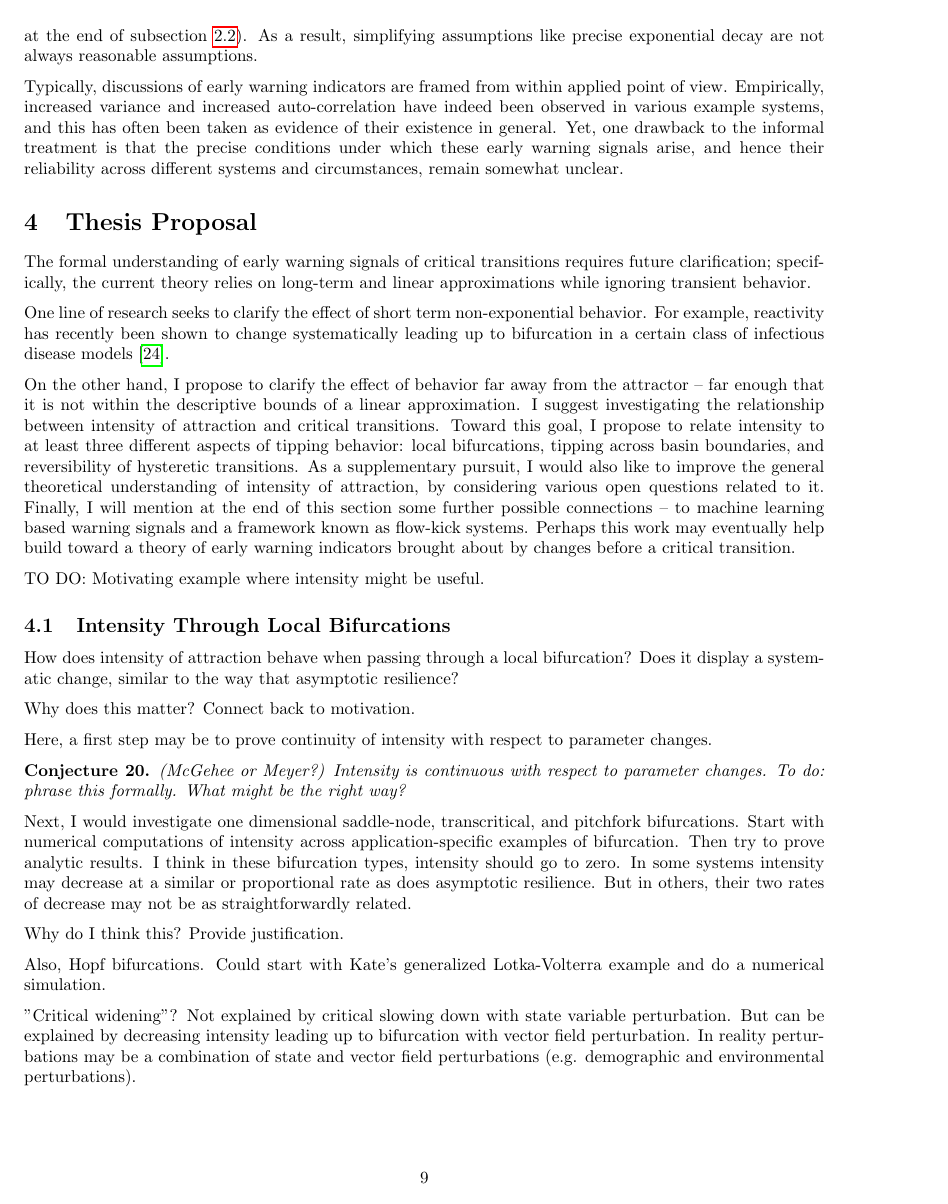
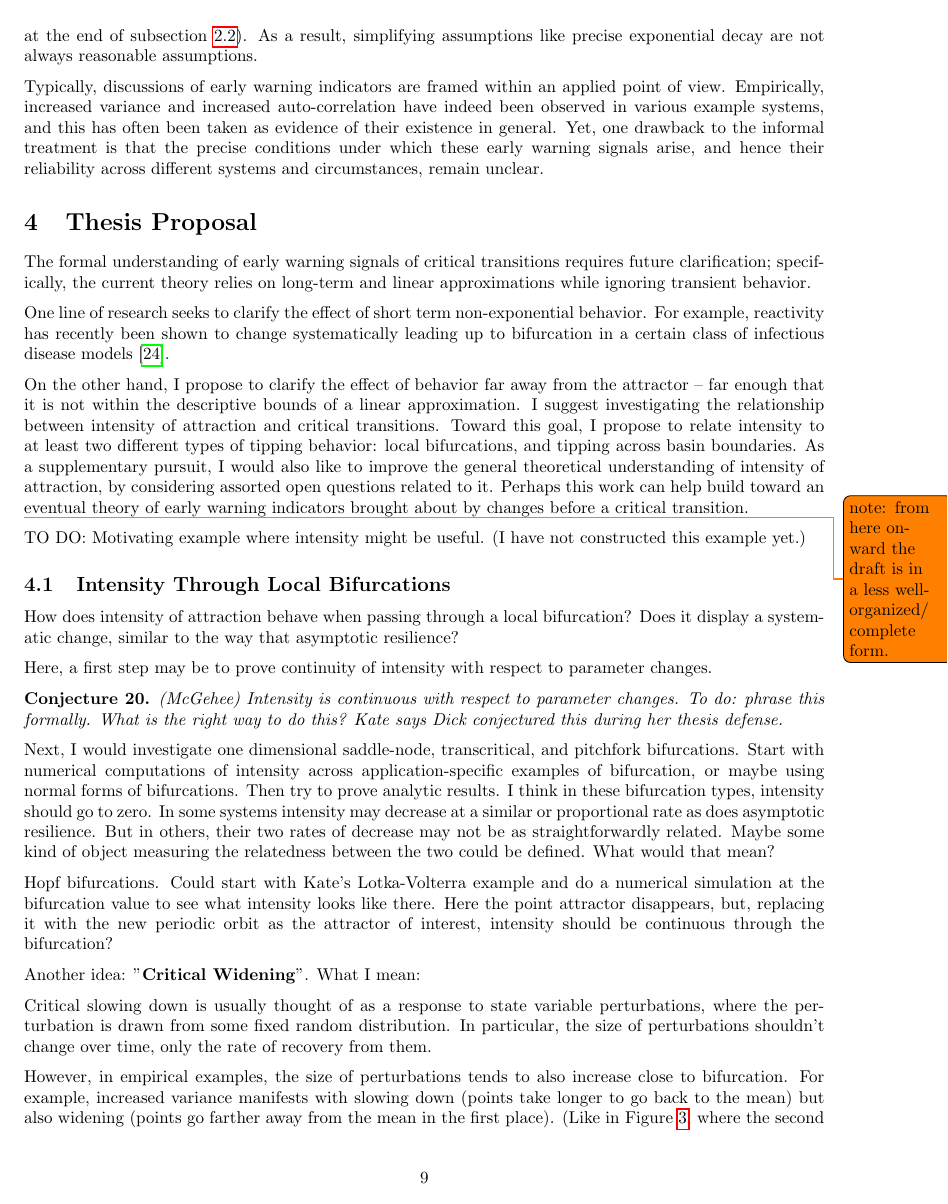
Before and after one commit to gracez/Oral-Candidacy-Exam, a LaTeX document (main.tex, which reads csd.tex, proposal.tex): page 10 of 14 before the commit and page 10 of 15 after it. Compiled offline with pdfLaTeX.

Commit message:
Official Draft 1

```diff
--- a/csd.tex
+++ b/csd.tex
@@ -106,7 +106,7 @@ However, it requires the simplifying assumption that return between disturbances
 
 Neubert and Caswell in \cite{neubertAlternativesResilienceMeasuring1997a} emphasize that asymptotic resilience crucially ignores short term behavior. For example, while decay rates are exponential in the limit, perturbations could actually amplify in the short term, and this amplification could happen for arbitrarily small perturbations (see discussion about reactivity at the end of subsection \ref{sec:asymp_res}). As a result, simplifying assumptions like precise exponential decay are not always reasonable assumptions.
 
-Typically, discussions of early warning indicators are framed from within applied point of view. Empirically, increased variance and increased auto-correlation have indeed been observed in various example systems, and this has often been taken as evidence of their existence in general. Yet, one drawback to the informal treatment is that the precise conditions under which these early warning signals arise, and hence their reliability across different systems and circumstances, remain somewhat unclear.
+Typically, discussions of early warning indicators are framed within an applied point of view. Empirically, increased variance and increased auto-correlation have indeed been observed in various example systems, and this has often been taken as evidence of their existence in general. Yet, one drawback to the informal treatment is that the precise conditions under which these early warning signals arise, and hence their reliability across different systems and circumstances, remain unclear.
 
 %mention flickering and increased skewness?
 
--- a/main.tex
+++ b/main.tex
@@ -56,7 +56,7 @@
 \usepackage{wrapfig}
 \usepackage{float}
 
-\title{Transient Dynamical Indicators of Critical Transitions:\\ \Large Toward Intensity-Based Indicators}
+\title{Transient Dynamical Indicators of Critical Transitions:\\ \Large Toward an Intensity-Based Understanding}
 \author{Grace Zhang}
 \date{\today}
 
--- a/proposal.tex
+++ b/proposal.tex
@@ -7,9 +7,12 @@ One line of research seeks to clarify the effect of short term non-exponential b
 
 On the other hand, I propose to clarify the effect of behavior far away from the attractor -- far enough that it is not within the descriptive bounds of a linear approximation. I suggest investigating the relationship between intensity of attraction and critical transitions.
 %
-Toward this goal, I propose to relate intensity to at least three different aspects of tipping behavior: local bifurcations, tipping across basin boundaries, and reversibility of hysteretic transitions. As a supplementary pursuit, I would also like to improve the general theoretical understanding of intensity of attraction, by considering various open questions related to it. Finally, I will mention at the end of this section some further possible connections -- to machine learning based warning signals and a framework known as  flow-kick systems.
+Toward this goal, I propose to relate intensity to at least two different types of tipping behavior: local bifurcations, and tipping across basin boundaries. As a supplementary pursuit, I would also like to improve the general theoretical understanding of intensity of attraction, by considering assorted open questions related to it.
+%Finally, I will mention at the end of this section some further possible connections -- to machine learning based warning signals and a framework known as  flow-kick systems.
 %
-Perhaps this work may eventually help build toward a theory of early warning indicators brought about by changes before a critical transition.
+Perhaps this work can help build toward an eventual theory of early warning indicators brought about by changes before a critical transition.
+
+\todo{note: from here onward the draft is in a less well-organized/ complete form.}
 
 %I would like to pursue analytic results as well as application-specific examples.
 
@@ -17,7 +20,7 @@ Perhaps this work may eventually help build toward a theory of early warning ind
 %
 %Might be that intensity only provides useful warning indicators in a specific class of critical transitions, or for a specific class of ODEs.
 
-TO DO: Motivating example where intensity might be useful.
+TO DO: Motivating example where intensity might be useful. (I have not constructed this example yet.)
 
 %\subsection{Continuity of Intensity}
 
@@ -27,26 +30,30 @@ TO DO: Motivating example where intensity might be useful.
 
 How does intensity of attraction behave when passing through a local bifurcation? Does it display a systematic change, similar to the way that asymptotic resilience?
 
-Why does this matter? Connect back to motivation.
+%Why does this matter? Connect back to motivation.
 
 Here, a first step may be to prove continuity of intensity with respect to parameter changes.
 
-\begin{conjecture}(McGehee or Meyer?)
-	Intensity is continuous with respect to parameter changes. To do: phrase this formally. What might be the right way?
+\begin{conjecture}(McGehee)
+	Intensity is continuous with respect to parameter changes. To do: phrase this formally. What is the right way to do this? Kate says Dick conjectured this during her thesis defense.
 \end{conjecture}
 
 Next, I would investigate one dimensional saddle-node, transcritical, and pitchfork bifurcations.
 %
-Start with numerical computations of intensity across application-specific examples of bifurcation. Then try to prove analytic results.
+Start with numerical computations of intensity across application-specific examples of bifurcation, or maybe using normal forms of bifurcations. Then try to prove analytic results.
 %
-I think in these bifurcation types, intensity should go to zero. In some systems intensity may decrease at a similar or proportional rate as does asymptotic resilience. But in others, their two rates of decrease may not be as straightforwardly related.
+I think in these bifurcation types, intensity should go to zero. In some systems intensity may decrease at a similar or proportional rate as does asymptotic resilience. But in others, their two rates of decrease may not be as straightforwardly related. Maybe some kind of object measuring the relatedness between the two could be defined. What would that mean?
 
-Why do I think this? Provide justification.
+%Why do I think this? Provide justification.
 
 %Some authors have argued that another basin-based measure of resilience, basin-width, is linearly related to asymptotic resilience -- to do: cite and check if the phrasing is correct.
 
-Also, Hopf bifurcations. Could start with Kate's generalized Lotka-Volterra example and do a numerical simulation. %Not really sure what to expect here in general.
+Hopf bifurcations. Could start with Kate's Lotka-Volterra example and do a numerical simulation at the bifurcation value to see what intensity looks like there. Here the point attractor disappears, but, replacing it with the new periodic orbit as the attractor of interest, intensity should be continuous through the bifurcation?  %Not really sure what to expect here in general.
 
 %Maybe nothing interesting?
 
-"Critical widening"? Not explained by critical slowing down with state variable perturbation. But can be explained by decreasing intensity leading up to bifurcation with vector field perturbation. In reality perturbations may be a combination of state and vector field perturbations (e.g. demographic and environmental perturbations).
+Another idea: "\textbf{Critical Widening}". What I mean:
+
+Critical slowing down is usually thought of as a response to state variable perturbations, where the perturbation is drawn from some fixed random distribution. In particular, the size of perturbations shouldn't change over time, only the rate of recovery from them.
+
+However, in empirical examples, the size of perturbations tends to also increase close to bifurcation. For example, increased variance manifests with slowing down (points take longer to go back to the mean) but also widening (points go farther away from the mean in the first place).  (Like in Figure \ref{fig:csd}, where the second variance graph looks as though it is stretched longer horizontally but also wider vertically, compared to the first variance graph.)
```
Also changed, not shown: conclusion.tex (+2 -1 lines), main.pdf, csd.tex (4 more changed lines), proposal.tex (43 more changed lines).
